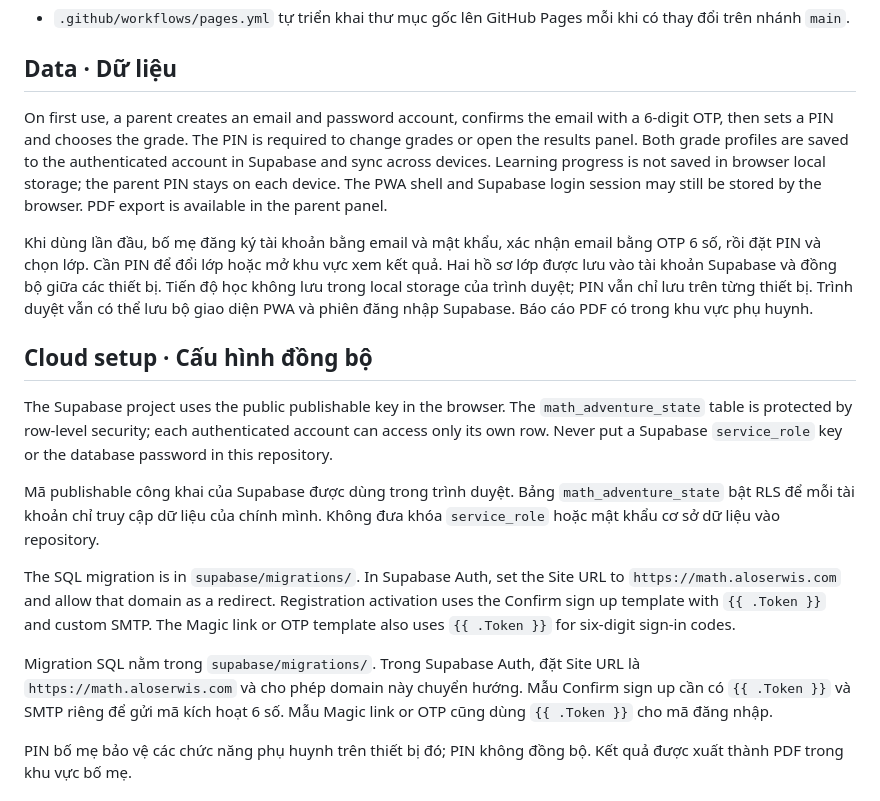
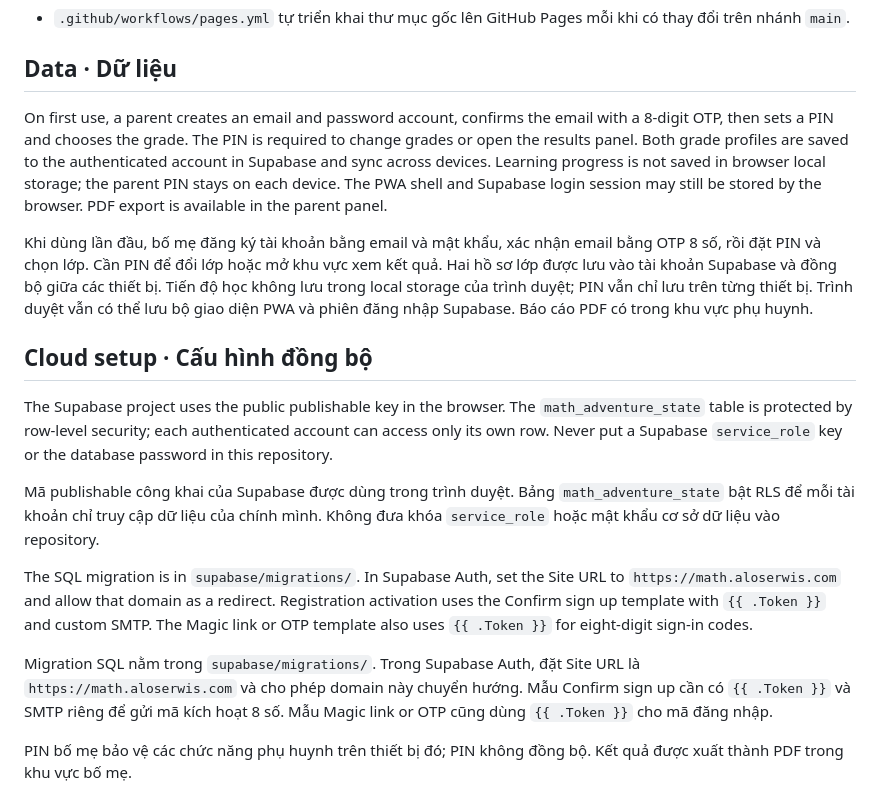
Before and after one commit to aloserwis/alo-math, a Markdown page: README.md, the part around the change. Rendered like a GitHub page.

Commit message:
Document 8-digit email activation codes

```diff
--- a/README.md
+++ b/README.md
@@ -18,9 +18,9 @@ A Polish–Vietnamese math app for children in grades 2 and 4. Parents create an
 
 ## Data · Dữ liệu
 
-On first use, a parent creates an email and password account, confirms the email with a 6-digit OTP, then sets a PIN and chooses the grade. The PIN is required to change grades or open the results panel. Both grade profiles are saved to the authenticated account in Supabase and sync across devices. Learning progress is not saved in browser local storage; the parent PIN stays on each device. The PWA shell and Supabase login session may still be stored by the browser. PDF export is available in the parent panel.
+On first use, a parent creates an email and password account, confirms the email with a 8-digit OTP, then sets a PIN and chooses the grade. The PIN is required to change grades or open the results panel. Both grade profiles are saved to the authenticated account in Supabase and sync across devices. Learning progress is not saved in browser local storage; the parent PIN stays on each device. The PWA shell and Supabase login session may still be stored by the browser. PDF export is available in the parent panel.
 
-Khi dùng lần đầu, bố mẹ đăng ký tài khoản bằng email và mật khẩu, xác nhận email bằng OTP 6 số, rồi đặt PIN và chọn lớp. Cần PIN để đổi lớp hoặc mở khu vực xem kết quả. Hai hồ sơ lớp được lưu vào tài khoản Supabase và đồng bộ giữa các thiết bị. Tiến độ học không lưu trong local storage của trình duyệt; PIN vẫn chỉ lưu trên từng thiết bị. Trình duyệt vẫn có thể lưu bộ giao diện PWA và phiên đăng nhập Supabase. Báo cáo PDF có trong khu vực phụ huynh.
+Khi dùng lần đầu, bố mẹ đăng ký tài khoản bằng email và mật khẩu, xác nhận email bằng OTP 8 số, rồi đặt PIN và chọn lớp. Cần PIN để đổi lớp hoặc mở khu vực xem kết quả. Hai hồ sơ lớp được lưu vào tài khoản Supabase và đồng bộ giữa các thiết bị. Tiến độ học không lưu trong local storage của trình duyệt; PIN vẫn chỉ lưu trên từng thiết bị. Trình duyệt vẫn có thể lưu bộ giao diện PWA và phiên đăng nhập Supabase. Báo cáo PDF có trong khu vực phụ huynh.
 
 ## Cloud setup · Cấu hình đồng bộ
 
@@ -28,9 +28,9 @@ The Supabase project uses the public publishable key in the browser. The `math_a
 
 Mã publishable công khai của Supabase được dùng trong trình duyệt. Bảng `math_adventure_state` bật RLS để mỗi tài khoản chỉ truy cập dữ liệu của chính mình. Không đưa khóa `service_role` hoặc mật khẩu cơ sở dữ liệu vào repository.
 
-The SQL migration is in `supabase/migrations/`. In Supabase Auth, set the Site URL to `https://math.aloserwis.com` and allow that domain as a redirect. Registration activation uses the Confirm sign up template with `{{ .Token }}` and custom SMTP. The Magic link or OTP template also uses `{{ .Token }}` for six-digit sign-in codes.
+The SQL migration is in `supabase/migrations/`. In Supabase Auth, set the Site URL to `https://math.aloserwis.com` and allow that domain as a redirect. Registration activation uses the Confirm sign up template with `{{ .Token }}` and custom SMTP. The Magic link or OTP template also uses `{{ .Token }}` for eight-digit sign-in codes.
 
-Migration SQL nằm trong `supabase/migrations/`. Trong Supabase Auth, đặt Site URL là `https://math.aloserwis.com` và cho phép domain này chuyển hướng. Mẫu Confirm sign up cần có `{{ .Token }}` và SMTP riêng để gửi mã kích hoạt 6 số. Mẫu Magic link or OTP cũng dùng `{{ .Token }}` cho mã đăng nhập.
+Migration SQL nằm trong `supabase/migrations/`. Trong Supabase Auth, đặt Site URL là `https://math.aloserwis.com` và cho phép domain này chuyển hướng. Mẫu Confirm sign up cần có `{{ .Token }}` và SMTP riêng để gửi mã kích hoạt 8 số. Mẫu Magic link or OTP cũng dùng `{{ .Token }}` cho mã đăng nhập.
 
 PIN bố mẹ bảo vệ các chức năng phụ huynh trên thiết bị đó; PIN không đồng bộ. Kết quả được xuất thành PDF trong khu vực bố mẹ.
 
```
